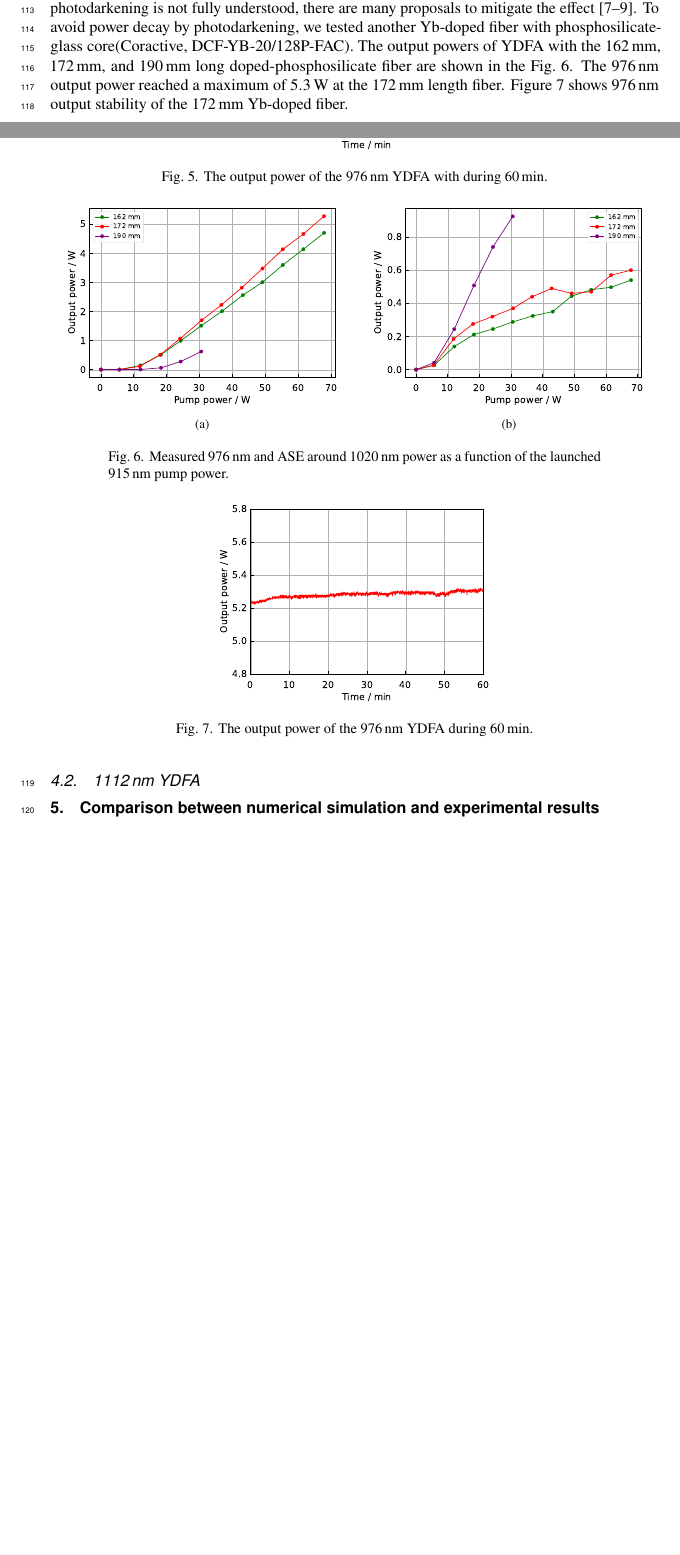
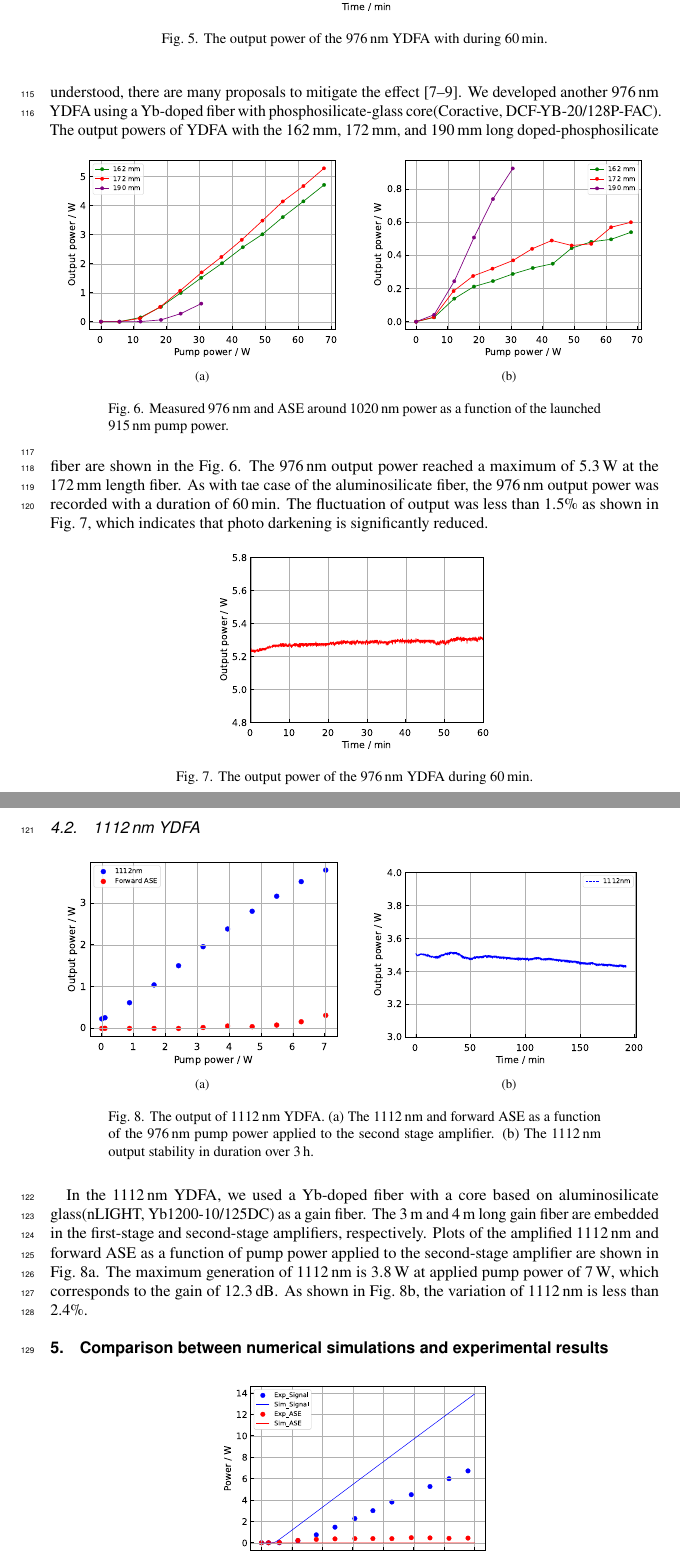
Before and after one commit to imai1117/Paper-YDFA-01, a LaTeX document (Main.tex): two parts of pages 4 and 5 of 6 before the commit and two parts of pages 5 and 6 of 7 after it, joined at a grey line, cut so that both start at the same text, the shorter picture padded with empty space. Compiled offline with pdfLaTeX.

Commit message:
途中経過

```diff
--- a/Main.tex
+++ b/Main.tex
@@ -212,6 +213,6 @@ As the result shown in Fig.~\ref{fig:LongTermStabilityOfNLIGHT976YDFA}, the outp
 This is mainly due to photodarkening caused by the high-inversion distribution of Yb ion \cite{paschotta1997Lifetime}.
 Although the photodarkening is not fully understood, there are many proposals to mitigate the effect \cite{manek-honninger2007Photodarkening, zhao2019Elimination, engholm2008Preventing}.
-To avoid power decay by photodarkening, we tested another Yb-doped fiber with phosphosilicate-glass core(Coractive, DCF-YB-20/128P-FAC).
+We developed another \SI{976}{\nm} YDFA using a Yb-doped fiber with phosphosilicate-glass core(Coractive, DCF-YB-20/128P-FAC).
 \begin{figure}[h]
   \begin{minipage}[b]{0.5\linewidth}
     \centering
@@ -228,24 +229,42 @@ To avoid power decay by photodarkening, we tested another Yb-doped fiber with ph
 \end{figure}
 The output powers of YDFA with the \SI{162}{\mm}, \SI{172}{\mm}, and \SI{190}{\mm} long doped-phosphosilicate fiber are shown in the Fig.~\ref{fig:OutputComparisonOfCORACTIVE976YDFA}.
 The \SI{976}{nm} output power reached a maximum of \SI{5.3}{\W} at the \SI{172}{\mm} length fiber.
-Figure~\ref{fig:LongTermStabilityOfCORACTIVE976YDFA} shows \SI{976}{\nm} output stability of the \SI{172}{\mm} Yb-doped fiber.
-
+As with tae case of the aluminosilicate fiber, the \SI{976}{\nm} output power was recorded with a duration of \SI{60}{\minute}.
+The fluctuation of output was less than 1.5\% as shown in Fig.~\ref{fig:LongTermStabilityOfCORACTIVE976YDFA}, which indicates that photo darkening is significantly reduced.
 \begin{figure}[h!]
   \centering
   \begin{minipage}[b]{0.5\linewidth}
     \centering
-    \includegraphics[keepaspectratio, width=0.9\linewidth]{./Figure/DCF-YB-20-128P-FAC172mm_SignalLongTermStability_915Pump70W976Seed0.24W_Exp}
+    \includegraphics[keepaspectratio, width=0.9\linewidth]{./Figure/DCF-YB-20-128P-FAC172mm_SignalLongTermStability_915Pump70W976Seed0.24W_Exp.pdf}
     %\subcaption{}
   \end{minipage}
   \caption{The output power of the \SI{976}{\nm} YDFA during \SI{60}{\minute}.}
   \label{fig:LongTermStabilityOfCORACTIVE976YDFA}
 \end{figure}
+\subsection{1112\,nm YDFA}
+\begin{figure}[h]
+  \begin{minipage}[b]{0.5\linewidth}
+    \centering
+    \includegraphics[keepaspectratio, width=0.9\linewidth]{./Figure/1112nmYDFA2ndStageOutput_Exp.pdf}
+    \subcaption{}
+    \label{fig:OutputOf1112YDFA}
+  \end{minipage}
+  \begin{minipage}[b]{0.5\linewidth}
+    \centering
+    \includegraphics[keepaspectratio, width=0.9\linewidth]{./Figure/1112nmYDFA2ndStageOutputStability.pdf}
+    \subcaption{}
+    \label{fig:StabilityOf1112YDFA}
+  \end{minipage}
+  \caption{The output of \SI{1112}{\nm} YDFA. \subref{fig:OutputOf1112YDFA} The \SI{1112}{nm} and forward ASE as a function of the \SI{976}{\nm} pump power applied to the second stage amplifier. \subref{fig:StabilityOf1112YDFA} The \SI{1112}{\nm} output stability in duration over \SI{3}{\hour}.}
+\end{figure}
+In the \SI{1112}{\nm} YDFA, we used a Yb-doped fiber with a core based on aluminosilicate glass(nLIGHT, Yb1200-10/125DC) as a gain fiber.
+The \SI{3}{\m} and \SI{4}{\m} long gain fiber are embedded in the first-stage and second-stage amplifiers, respectively.
+Plots of the amplified \SI{1112}{nm} and forward ASE as a function of pump power applied to the second-stage amplifier are shown in Fig.~\ref{fig:OutputOf1112YDFA}.
+The maximum generation of \SI{1112}{\nm} is \SI{3.8}{\W} at applied pump power of \SI{7}{\W}, which corresponds to the gain of \SI{12.3}{\dB}.
+As shown in Fig.~\ref{fig:StabilityOf1112YDFA}, the variation of \SI{1112}{\nm} is less than 2.4\%.
 
 
-\subsection{1112\,nm YDFA}
-
-
-\section{Comparison between numerical simulation and experimental results} \label{sec:Discussion}
+\section{Comparison between numerical simulations and experimental results} \label{sec:Discussion}
 \begin{figure}[h!]
   \centering
   \begin{minipage}[b]{0.5\linewidth}
```
Also changed, not shown: Figure/1112nmYDFA2ndStageOutputStability.pdf (added), Figure/1112nmYDFA2ndStageOutput_Exp.pdf (added), Figure/1112nmYDFA2ndStageOutput_Polarization.pdf (added), Figure/976YDFAPolarizationStability_Coractive.pdf (added), Main.pdf, Main.tex (29 more changed lines), 2 other files.
